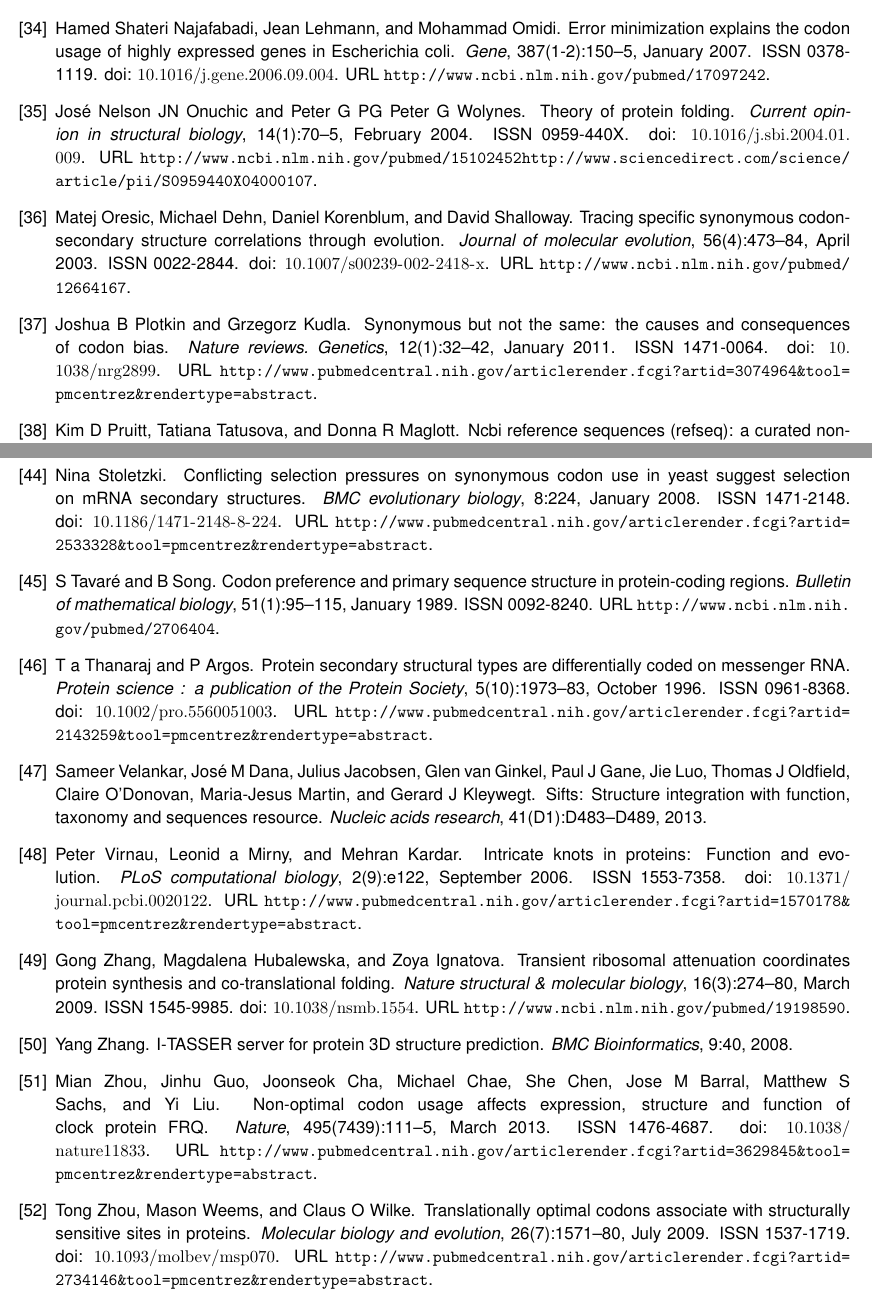
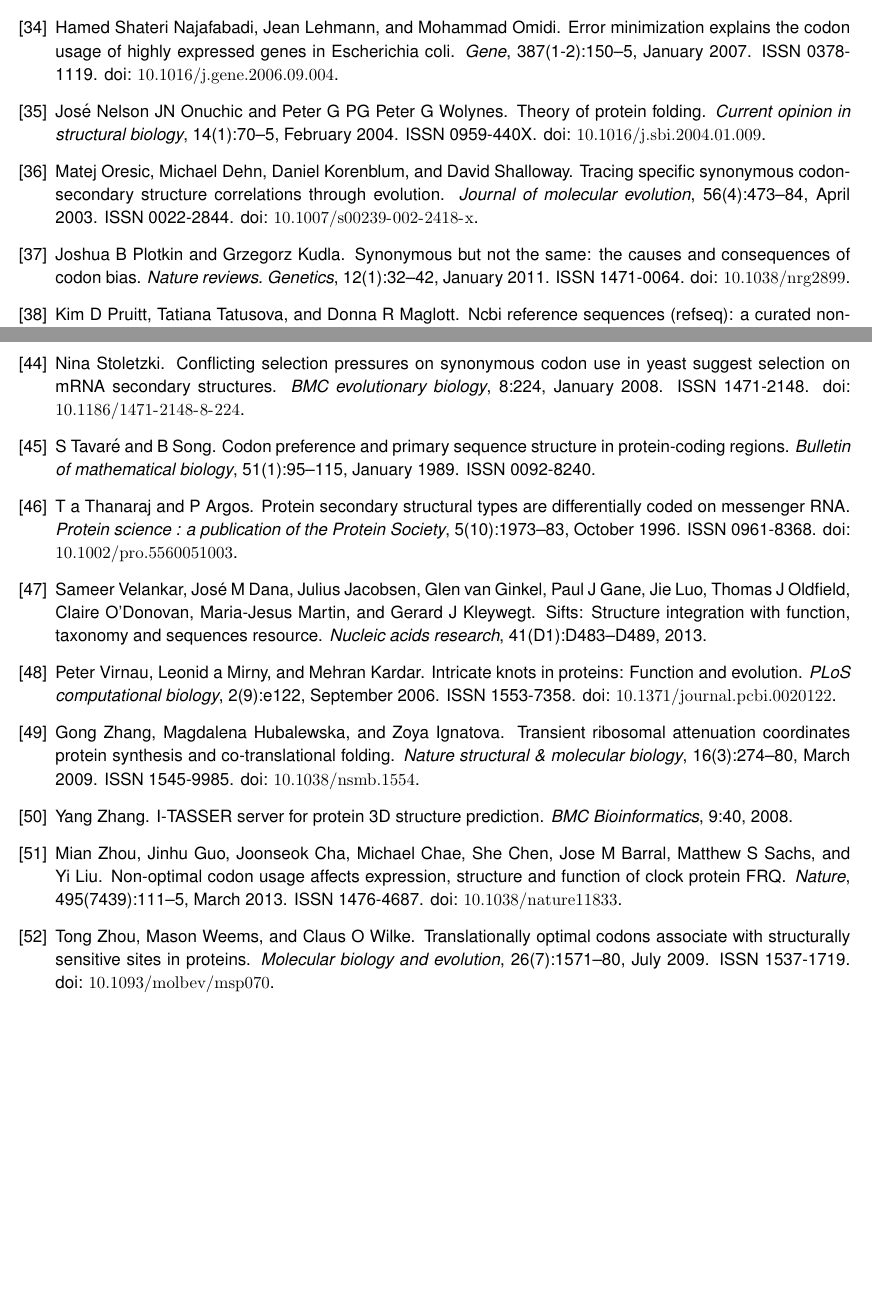
Before and after one commit to dmyersturnbull/codons, a LaTeX document (doc/main.tex, which reads doc/refs.bib): two parts of pages 11 and 12 of 12 before the commit and two parts of pages 10 and 11 of 11 after it, joined at a grey line, cut so that both start at the same text, the shorter picture padded with empty space. Compiled offline with pdfLaTeX.

Commit message:
Wrote a little and removed URLs from references.

```diff
--- a/doc/refs.bib
+++ b/doc/refs.bib
@@ -81,7 +81,6 @@ number = {2},
 pages = {341--52},
 pmid = {18662548},
 title = {{Mistranslation-induced protein misfolding as a dominant constraint on coding-sequence evolution.}},
-url = {http://www.pubmedcentral.nih.gov/articlerender.fcgi?artid=2696314\&tool=pmcentrez\&rendertype=abstract},
 volume = {134},
 year = {2008}
 }
@@ -97,7 +96,6 @@ number = {8},
 pages = {1839--46},
 pmid = {3018530},
 title = {{A mutation allowing an mRNA secondary structure diminishes translation of Saccharomyces cerevisiae iso-1-cytochrome c.}},
-url = {http://www.pubmedcentral.nih.gov/articlerender.fcgi?artid=366899\&tool=pmcentrez\&rendertype=abstract},
 volume = {5},
 year = {1985}
 }
@@ -114,7 +112,6 @@ number = {7439},
 pages = {111--5},
 pmid = {23417067},
 title = {{Non-optimal codon usage affects expression, structure and function of clock protein FRQ.}},
-url = {http://www.pubmedcentral.nih.gov/articlerender.fcgi?artid=3629845\&tool=pmcentrez\&rendertype=abstract},
 volume = {495},
 year = {2013}
 }
@@ -131,7 +128,6 @@ number = {3},
 pages = {387--91},
 pmid = {10622731},
 title = {{Synonymous codon substitutions affect ribosome traffic and protein folding during in vitro translation.}},
-url = {http://www.ncbi.nlm.nih.gov/pubmed/10622731},
 volume = {462},
 year = {1999}
 }
@@ -148,7 +144,6 @@ number = {10},
 pages = {1973--83},
 pmid = {8897597},
 title = {{Protein secondary structural types are differentially coded on messenger RNA.}},
-url = {http://www.pubmedcentral.nih.gov/articlerender.fcgi?artid=2143259\&tool=pmcentrez\&rendertype=abstract},
 volume = {5},
 year = {1996}
 }
@@ -168,7 +163,6 @@ month = jan,
 pages = {224},
 pmid = {18671878},
 title = {{Conflicting selection pressures on synonymous codon use in yeast suggest selection on mRNA secondary structures.}},
-url = {http://www.pubmedcentral.nih.gov/articlerender.fcgi?artid=2533328\&tool=pmcentrez\&rendertype=abstract},
 volume = {8},
 year = {2008}
 }
@@ -185,7 +179,6 @@ number = {5811},
 pages = {525--8},
 pmid = {17185560},
 title = {{A "silent" polymorphism in the MDR1 gene changes substrate specificity.}},
-url = {http://www.ncbi.nlm.nih.gov/pubmed/17185560},
 volume = {315},
 year = {2007}
 }
@@ -202,7 +195,6 @@ number = {25},
 pages = {9205--10},
 pmid = {15197260},
 title = {{Protein tolerance to random amino acid change.}},
-url = {http://www.pubmedcentral.nih.gov/articlerender.fcgi?artid=438954\&tool=pmcentrez\&rendertype=abstract},
 volume = {101},
 year = {2004}
 }
@@ -218,7 +210,6 @@ number = {20},
 pages = {4778--82},
 pmid = {9753749},
 title = {{Silent mutations in the Escherichia coli ompA leader peptide region strongly affect transcription and translation in vivo.}},
-url = {http://www.pubmedcentral.nih.gov/articlerender.fcgi?artid=147888\&tool=pmcentrez\&rendertype=abstract},
 volume = {26},
 year = {1998}
 }
@@ -239,7 +230,6 @@ number = {9},
 pages = {R75},
 pmid = {16168082},
 title = {{Evidence for selection on synonymous mutations affecting stability of mRNA secondary structure in mammals.}},
-url = {http://www.pubmedcentral.nih.gov/articlerender.fcgi?artid=1242210\&tool=pmcentrez\&rendertype=abstract},
 volume = {6},
 year = {2005}
 }
@@ -256,7 +246,6 @@ number = {5},
 pages = {253--6},
 pmid = {15851057},
 title = {{The contested role of uracil DNA glycosylase in immunoglobulin gene diversification.}},
-url = {http://www.ncbi.nlm.nih.gov/pubmed/15851057},
 volume = {21},
 year = {2005}
 }
@@ -285,7 +273,6 @@ number = {7},
 pages = {1571--80},
 pmid = {19349643},
 title = {{Translationally optimal codons associate with structurally sensitive sites in proteins.}},
-url = {http://www.pubmedcentral.nih.gov/articlerender.fcgi?artid=2734146\&tool=pmcentrez\&rendertype=abstract},
 volume = {26},
 year = {2009}
 }
@@ -309,7 +296,6 @@ number = {3},
 pages = {387--91},
 pmid = {10622731},
 title = {{Synonymous codon substitutions affect ribosome traffic and protein folding during in vitro translation.}},
-url = {http://www.ncbi.nlm.nih.gov/pubmed/10622731},
 volume = {462},
 year = {1999}
 }
@@ -325,7 +311,6 @@ number = {8},
 pages = {1839--46},
 pmid = {3018530},
 title = {{A mutation allowing an mRNA secondary structure diminishes translation of Saccharomyces cerevisiae iso-1-cytochrome c.}},
-url = {http://www.pubmedcentral.nih.gov/articlerender.fcgi?artid=366899\&tool=pmcentrez\&rendertype=abstract},
 volume = {5},
 year = {1985}
 }
@@ -341,7 +326,6 @@ number = {2},
 pages = {657--64},
 pmid = {8001582},
 title = {{The folding of the bifunctional TRP3 protein in yeast is influenced by a translational pause which lies in a region of structural divergence with Escherichia coli indoleglycerol-phosphate synthase.}},
-url = {http://www.ncbi.nlm.nih.gov/pubmed/8001582},
 volume = {226},
 year = {1994}
 }
@@ -358,7 +342,6 @@ number = {3},
 pages = {692--6},
 pmid = {10720478},
 title = {{Studies on the relationships between the synonymous codon usage and protein secondary structural units.}},
-url = {http://www.ncbi.nlm.nih.gov/pubmed/10720478},
 volume = {269},
 year = {2000}
 }
@@ -375,7 +358,6 @@ number = {2},
 pages = {77--86},
 pmid = {8831781},
 title = {{The "+70 pause": hypothesis of a translational control of membrane protein assembly.}},
-url = {http://www.ncbi.nlm.nih.gov/pubmed/8831781},
 volume = {262},
 year = {1996}
 }
@@ -391,7 +373,6 @@ number = {23},
 pages = {14931--8},
 pmid = {1869532},
 title = {{Ribosomes pause at specific sites during synthesis of membrane-bound chloroplast reaction center protein D1.}},
-url = {http://www.ncbi.nlm.nih.gov/pubmed/1869532},
 volume = {266},
 year = {1991}
 }
@@ -408,7 +389,6 @@ number = {1},
 pages = {70--5},
 pmid = {15102452},
 title = {{Theory of protein folding.}},
-url = {http://www.ncbi.nlm.nih.gov/pubmed/15102452 http://www.sciencedirect.com/science/article/pii/S0959440X04000107},
 volume = {14},
 year = {2004}
 }
@@ -482,7 +460,6 @@ number = {Web Server issue},
 pages = {W228--31},
 pmid = {22693223},
 title = {{pKNOT v.2: the protein KNOT web server.}},
-url = {http://www.pubmedcentral.nih.gov/articlerender.fcgi?artid=3394322\&tool=pmcentrez\&rendertype=abstract},
 volume = {40},
 year = {2012}
 }
@@ -499,7 +476,6 @@ number = {9},
 pages = {e122},
 pmid = {16978047},
 title = {{Intricate knots in proteins: Function and evolution.}},
-url = {http://www.pubmedcentral.nih.gov/articlerender.fcgi?artid=1570178\&tool=pmcentrez\&rendertype=abstract},
 volume = {2},
 year = {2006}
 }
@@ -540,7 +514,6 @@ number = {23},
 pages = {4297--301},
 pmid = {16188924},
 title = {{Mapping PDB chains to UniProtKB entries.}},
-url = {http://www.ncbi.nlm.nih.gov/pubmed/16188924},
 volume = {21},
 year = {2005}
 }
@@ -566,7 +538,6 @@ number = {4},
 pages = {473--84},
 pmid = {12664167},
 title = {{Tracing specific synonymous codon-secondary structure correlations through evolution.}},
-url = {http://www.ncbi.nlm.nih.gov/pubmed/12664167},
 volume = {56},
 year = {2003}
 }
@@ -595,7 +566,6 @@ number = {2},
 pages = {e1000664},
 pmid = {20140241},
 title = {{A universal trend of reduced mRNA stability near the translation-initiation site in prokaryotes and eukaryotes.}},
-url = {http://www.pubmedcentral.nih.gov/articlerender.fcgi?artid=2816680\&tool=pmcentrez\&rendertype=abstract},
 volume = {6},
 year = {2010}
 }
@@ -611,7 +581,6 @@ number = {1-2},
 pages = {78--82},
 pmid = {8980124},
 title = {{Non-random usage of 'degenerate' codons is related to protein three-dimensional structure.}},
-url = {http://www.ncbi.nlm.nih.gov/pubmed/8980124},
 volume = {399},
 year = {1996}
 }
@@ -628,7 +597,6 @@ number = {8},
 pages = {1047--57},
 pmid = {18624343},
 title = {{Folding at the rhythm of the rare codon beat.}},
-url = {http://www.ncbi.nlm.nih.gov/pubmed/18624343},
 volume = {3},
 year = {2008}
 }
@@ -645,7 +613,6 @@ number = {1},
 pages = {16--24},
 pmid = {18996013},
 title = {{A pause for thought along the co-translational folding pathway.}},
-url = {http://www.ncbi.nlm.nih.gov/pubmed/18996013},
 volume = {34},
 year = {2009}
 }
@@ -676,7 +642,6 @@ month = jan,
 pages = {28},
 pmid = {16893453},
 title = {{Indications that "codon boundaries" are physico-chemically defined and that protein-folding information is contained in the redundant exon bases.}},
-url = {http://www.pubmedcentral.nih.gov/articlerender.fcgi?artid=1560374\&tool=pmcentrez\&rendertype=abstract},
 volume = {3},
 year = {2006}
 }
@@ -693,7 +658,6 @@ number = {3},
 pages = {274--80},
 pmid = {19198590},
 title = {{Transient ribosomal attenuation coordinates protein synthesis and co-translational folding.}},
-url = {http://www.ncbi.nlm.nih.gov/pubmed/19198590},
 volume = {16},
 year = {2009}
 }
@@ -710,7 +674,6 @@ number = {8},
 pages = {1594--612},
 pmid = {8844849},
 title = {{Ribosome-mediated translational pause and protein domain organization.}},
-url = {http://www.pubmedcentral.nih.gov/articlerender.fcgi?artid=2143486\&tool=pmcentrez\&rendertype=abstract},
 volume = {5},
 year = {1996}
 }
@@ -727,7 +690,6 @@ number = {2},
 pages = {89--97},
 pmid = {15013221},
 title = {{The relationship between synonymous codon usage and protein structure in Escherichia coli and Homo sapiens.}},
-url = {http://www.ncbi.nlm.nih.gov/pubmed/15013221},
 volume = {73},
 year = {2004}
 }
@@ -744,7 +706,6 @@ number = {4},
 pages = {e5036},
 pmid = {19343177},
 title = {{Generic algorithm to predict the speed of translational elongation: implications for protein biogenesis.}},
-url = {http://www.pubmedcentral.nih.gov/articlerender.fcgi?artid=2661179\&tool=pmcentrez\&rendertype=abstract},
 volume = {4},
 year = {2009}
 }
@@ -761,7 +722,6 @@ number = {1},
 pages = {4--7},
 pmid = {15629421},
 title = {{Correlation of codon bias measures with mRNA levels: analysis of transcriptome data from Escherichia coli.}},
-url = {http://www.ncbi.nlm.nih.gov/pubmed/15629421},
 volume = {327},
 year = {2005}
 }
@@ -793,7 +752,6 @@ pages = {32--42},
 pmid = {21102527},
 publisher = {Nature Publishing Group},
 title = {{Synonymous but not the same: the causes and consequences of codon bias.}},
-url = {http://www.pubmedcentral.nih.gov/articlerender.fcgi?artid=3074964\&tool=pmcentrez\&rendertype=abstract},
 volume = {12},
 year = {2011}
 }
@@ -816,7 +774,6 @@ number = {5},
 pages = {056011},
 pmid = {24104350},
 title = {{Control of ribosome traffic by position-dependent choice of synonymous codons.}},
-url = {http://www.ncbi.nlm.nih.gov/pubmed/24104350},
 volume = {10},
 year = {2013}
 }
@@ -832,7 +789,6 @@ number = {1},
 pages = {95--115},
 pmid = {2706404},
 title = {{Codon preference and primary sequence structure in protein-coding regions.}},
-url = {http://www.ncbi.nlm.nih.gov/pubmed/2706404},
 volume = {51},
 year = {1989}
 }
@@ -849,7 +805,6 @@ number = {11},
 pages = {e48542},
 pmid = {23144899},
 title = {{On ribosome load, codon bias and protein abundance.}},
-url = {http://www.pubmedcentral.nih.gov/articlerender.fcgi?artid=3492488\&tool=pmcentrez\&rendertype=abstract},
 volume = {7},
 year = {2012}
 }
@@ -875,7 +829,6 @@ number = {1-2},
 pages = {150--5},
 pmid = {17097242},
 title = {{Error minimization explains the codon usage of highly expressed genes in Escherichia coli.}},
-url = {http://www.ncbi.nlm.nih.gov/pubmed/17097242},
 volume = {387},
 year = {2007}
 }
@@ -892,7 +845,6 @@ number = {9},
 pages = {475--87},
 pmid = {17696878},
 title = {{Halting a cellular production line: responses to ribosomal pausing during translation.}},
-url = {http://www.ncbi.nlm.nih.gov/pubmed/17696878},
 volume = {99},
 year = {2007}
 }
@@ -909,7 +861,6 @@ number = {7},
 pages = {346--53},
 pmid = {15245907},
 title = {{Codon bias and heterologous protein expression.}},
-url = {http://www.ncbi.nlm.nih.gov/pubmed/15245907},
 volume = {22},
 year = {2004}
 }
@@ -926,7 +877,6 @@ number = {2},
 pages = {227--9},
 pmid = {20403320},
 title = {{How the sequence of a gene can tune its translation.}},
-url = {http://www.pubmedcentral.nih.gov/articlerender.fcgi?artid=2866089\&tool=pmcentrez\&rendertype=abstract},
 volume = {141},
 year = {2010}
 }
@@ -943,7 +893,6 @@ number = {2},
 pages = {355--67},
 pmid = {20403329},
 title = {{A role for codon order in translation dynamics.}},
-url = {http://www.ncbi.nlm.nih.gov/pubmed/20403329},
 volume = {141},
 year = {2010}
 }
@@ -960,7 +909,6 @@ number = {675},
 pages = {675},
 pmid = {23774758},
 title = {{Efficient translation initiation dictates codon usage at gene start.}},
-url = {http://www.ncbi.nlm.nih.gov/pubmed/23774758},
 volume = {9},
 year = {2013}
 }
@@ -989,7 +936,6 @@ month = jan,
 pages = {301},
 pmid = {16774686},
 title = {{Improving the accuracy of protein secondary structure prediction using structural alignment.}},
-url = {http://www.pubmedcentral.nih.gov/articlerender.fcgi?artid=1550433\&tool=pmcentrez\&rendertype=abstract},
 volume = {7},
 year = {2006}
 }
@@ -1006,7 +952,6 @@ number = {4},
 pages = {847--56},
 pmid = {18704931},
 title = {{Improving the prediction accuracy of residue solvent accessibility and real-value backbone torsion angles of proteins by guided-learning through a two-layer neural network.}},
-url = {http://www.pubmedcentral.nih.gov/articlerender.fcgi?artid=2635924\&tool=pmcentrez\&rendertype=abstract},
 volume = {74},
 year = {2009}
 }
@@ -1023,7 +968,6 @@ number = {Database issue},
 pages = {D411--9},
 pmid = {21071423},
 title = {{A series of PDB related databases for everyday needs.}},
-url = {http://www.pubmedcentral.nih.gov/articlerender.fcgi?artid=3013697\&tool=pmcentrez\&rendertype=abstract},
 volume = {39},
 year = {2011}
 }
@@ -1039,7 +983,6 @@ number = {12},
 pages = {2577--637},
 pmid = {6667333},
 title = {{Dictionary of protein secondary structure: pattern recognition of hydrogen-bonded and geometrical features.}},
-url = {http://www.ncbi.nlm.nih.gov/pubmed/6667333},
 volume = {22},
 year = {1983}
 }
```
Also changed, not shown: doc/main.tex (+2 -5 lines), doc/main.pdf, doc/refs.bib (11 more changed lines).
